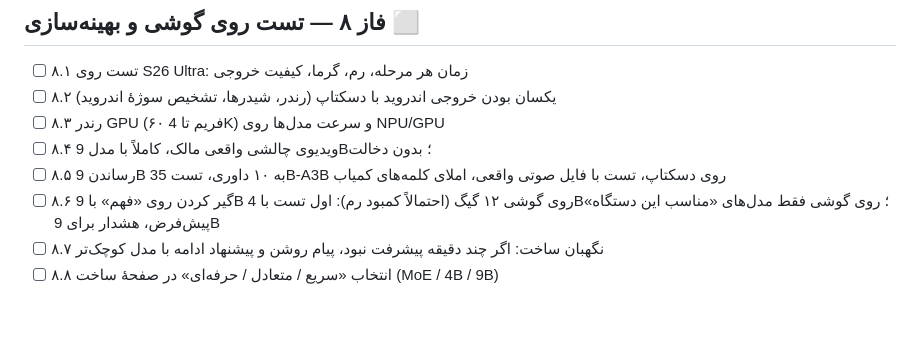
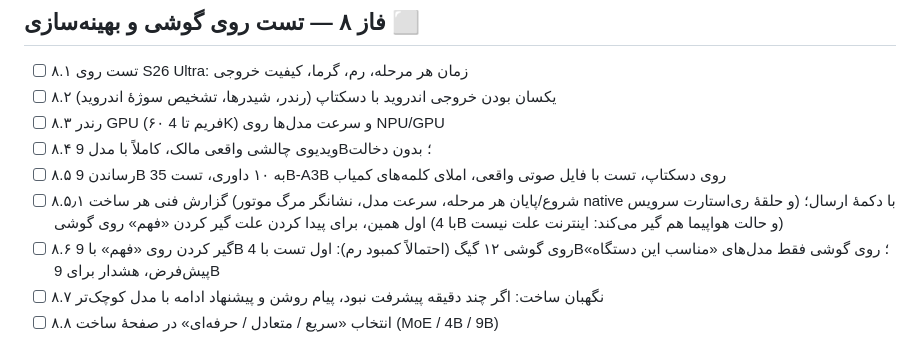
Before and after one commit to BehnamJalaliCo/Trimio, a Markdown page: docs/ROADMAP.md, the part around the change. Drawn GitHub-style; blank space fills up the shorter version.

Commit message:
Roadmap: run diagnostics first next week; the understand stall is not the network [skip ci]
Co-Authored-By: Claude Opus 5.5 <noreply@anthropic.com>
Claude-Session: https://claude.ai/code/session_01WTcB4sSZQc6YyqMcQz6mYT

```diff
--- a/docs/ROADMAP.md
+++ b/docs/ROADMAP.md
@@ -117,6 +117,7 @@
 - [ ] ۸.۳ رندر GPU (۶۰ فریم تا 4K) و سرعت مدل‌ها روی NPU/GPU
 - [ ] ۸.۴ ویدیوی چالشی واقعی مالک، کاملاً با مدل 9B؛ بدون دخالت
 - [ ] ۸.۵ رساندن 9B به ۱۰ داوری، تست 35B-A3B روی دسکتاپ، تست با فایل صوتی واقعی، املای کلمه‌های کمیاب
+- [ ] ۸.۵٫۱ گزارش فنی هر ساخت (شروع/پایان هر مرحله، سرعت مدل، نشانگر مرگ موتور native و حلقهٔ ری‌استارت سرویس) با دکمهٔ ارسال؛ اول همین، برای پیدا کردن علت گیر کردن «فهم» روی گوشی (با 4B و حالت هواپیما هم گیر می‌کند: اینترنت علت نیست)
 - [ ] ۸.۶ گیر کردن روی «فهم» با 9B روی گوشی ۱۲ گیگ (احتمالاً کمبود رم): اول تست با 4B؛ روی گوشی فقط مدل‌های «مناسب این دستگاه» پیش‌فرض، هشدار برای 9B
 - [ ] ۸.۷ نگهبان ساخت: اگر چند دقیقه پیشرفت نبود، پیام روشن و پیشنهاد ادامه با مدل کوچک‌تر
 - [ ] ۸.۸ انتخاب «سریع / متعادل / حرفه‌ای» در صفحهٔ ساخت (MoE / 4B / 9B)
```
